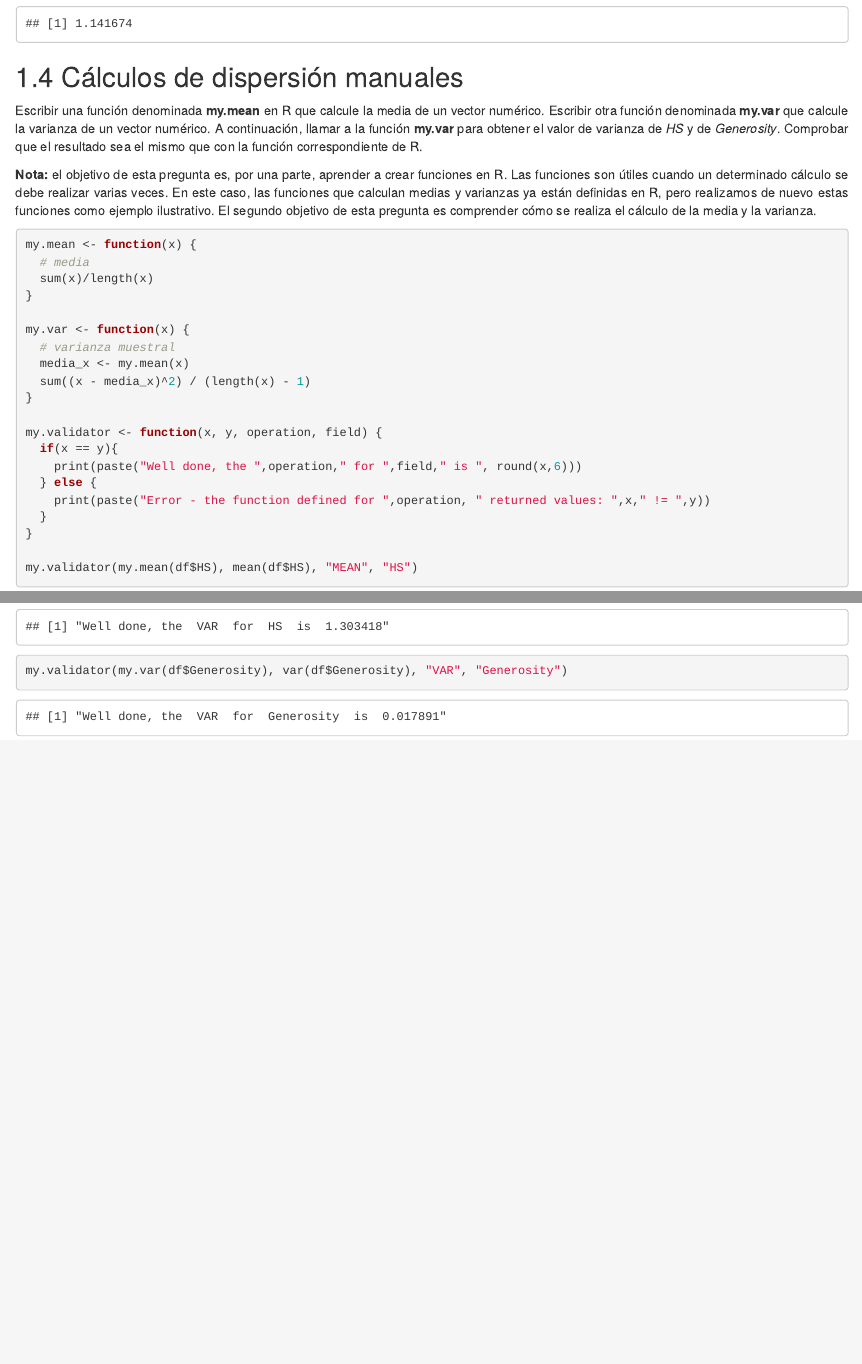
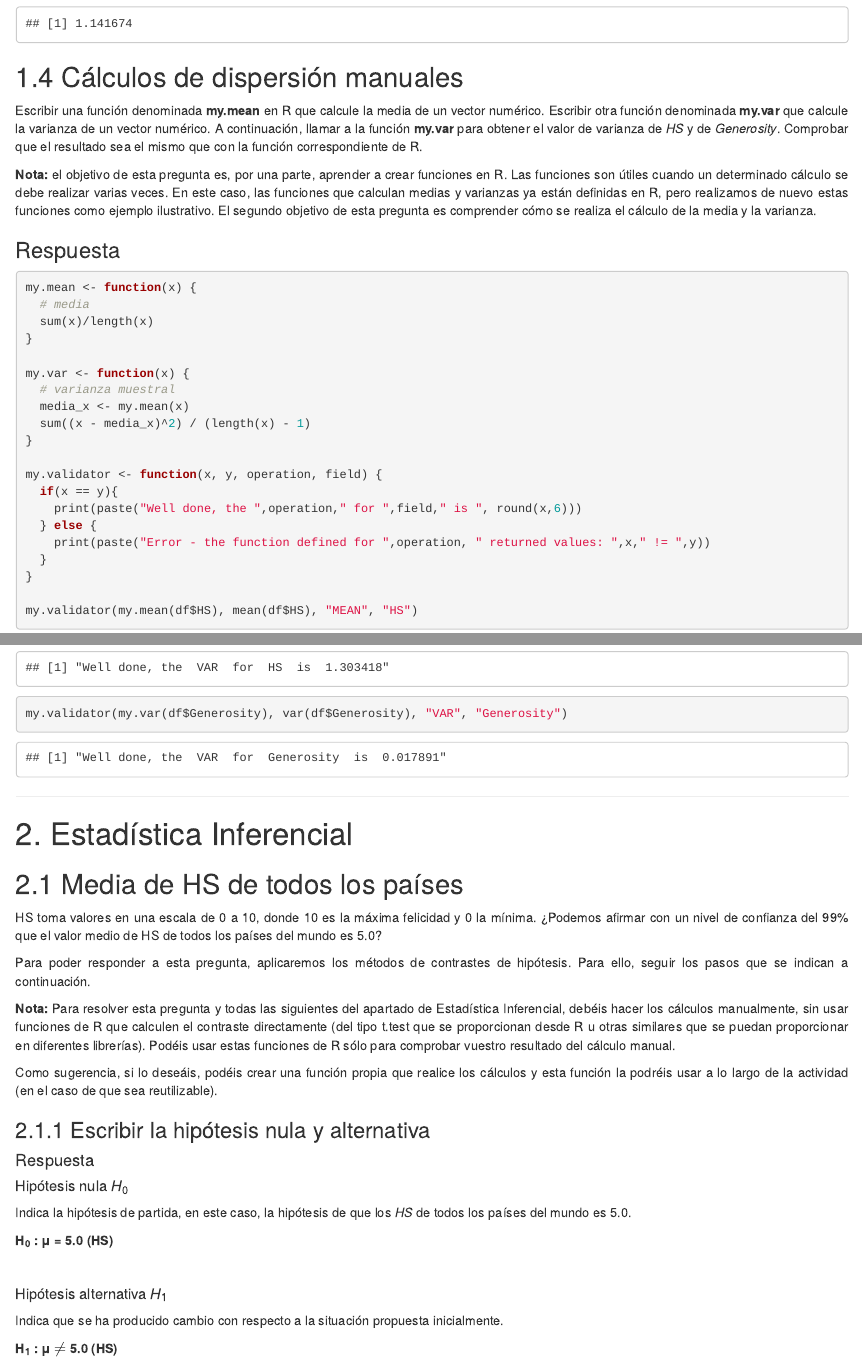
Before and after one commit to fernandoabcampos/advanced-statistics-data-analysis, an R Markdown document (barbeiro_analisis_estadistico.Rmd): the page in a window 1100 px wide, from 6540 px down before the commit and from 6620 px down after it, so that both start at the same text, and a second part further down, joined at a grey line. The pictures show the output file barbeiro_analisis_estadistico.html that the author committed with the source, opened offline.

Commit message:
Null and Alternative Hypotesis

````diff
--- a/barbeiro_analisis_estadistico.Rmd
+++ b/barbeiro_analisis_estadistico.Rmd
@@ -153,7 +153,7 @@ A continuación, llamar a la función **my.var** para obtener el valor de varian
 <p style="text-align: justify">
 **Nota:** el objetivo de esta pregunta es, por una parte, aprender a crear funciones en R. Las funciones son útiles cuando un determinado cálculo se debe realizar varias veces. En este caso, las funciones que calculan medias y varianzas ya están definidas en R, pero realizamos de nuevo estas funciones como ejemplo ilustrativo. El segundo objetivo de esta pregunta es comprender cómo se realiza el cálculo de la media y la varianza.
 </p>
-
+### Respuesta
 ```{r chunck7}
 my.mean <- function(x) {
   # media
@@ -178,3 +178,40 @@ my.validator(my.mean(df$HS), mean(df$HS), "MEAN", "HS")
 my.validator(my.var(df$HS), var(df$HS), "VAR", "HS")
 my.validator(my.var(df$Generosity), var(df$Generosity), "VAR", "Generosity")
 ```
+<hr />
+# 2. Estadística Inferencial
+<div style="text-align: justify">
+
+## 2.1 Media de HS de todos los países
+<p style="text-align: justify">
+HS toma valores en una escala de 0 a 10, donde 10 es la máxima felicidad y 0 la mínima. ¿Podemos afirmar con un nivel de confianza del 99% que el valor medio de HS de todos los países del mundo es 5.0?
+</p>
+<p style="text-align: justify">
+Para poder responder a esta pregunta, aplicaremos los métodos de contrastes de hipótesis. Para ello, seguir los pasos que se indican a continuación.
+</p>
+<p style="text-align: justify">
+**Nota:** Para resolver esta pregunta y todas las siguientes del apartado de Estadística Inferencial, debéis hacer los cálculos manualmente, sin usar funciones de R que calculen el contraste directamente (del tipo t.test que se proporcionan desde R u otras similares que se puedan proporcionar en diferentes librerías). Podéis usar estas funciones de R sólo para comprobar vuestro resultado del cálculo manual.
+</p>
+<p style="text-align: justify">
+Como sugerencia, si lo deseáis, podéis crear una función propia que realice los cálculos y esta función la podréis usar a lo largo de la actividad (en el caso de que sea reutilizable).
+</p>
+
+
+### 2.1.1 Escribir la hipótesis nula y alternativa
+
+#### Respuesta
+##### Hipótesis nula *H*<sub>0</sub>
+<p style="text-align: justify">
+Indica la hipótesis de partida, en este caso, la hipótesis de que los *HS* de todos los países del mundo es 5.0.
+</p>
+
+**H<sub>0</sub> : &mu; = 5.0 (HS)**
+
+<br />
+
+##### Hipótesis alternativa *H*<sub>1</sub>
+<p style="text-align: justify">
+Indica que se ha producido cambio con respecto a la situación propuesta inicialmente.
+</p>
+
+**H<sub>1</sub> : &mu; $\neq$ 5.0 (HS)**
````
Also changed, not shown: barbeiro_analisis_estadistico.html.
